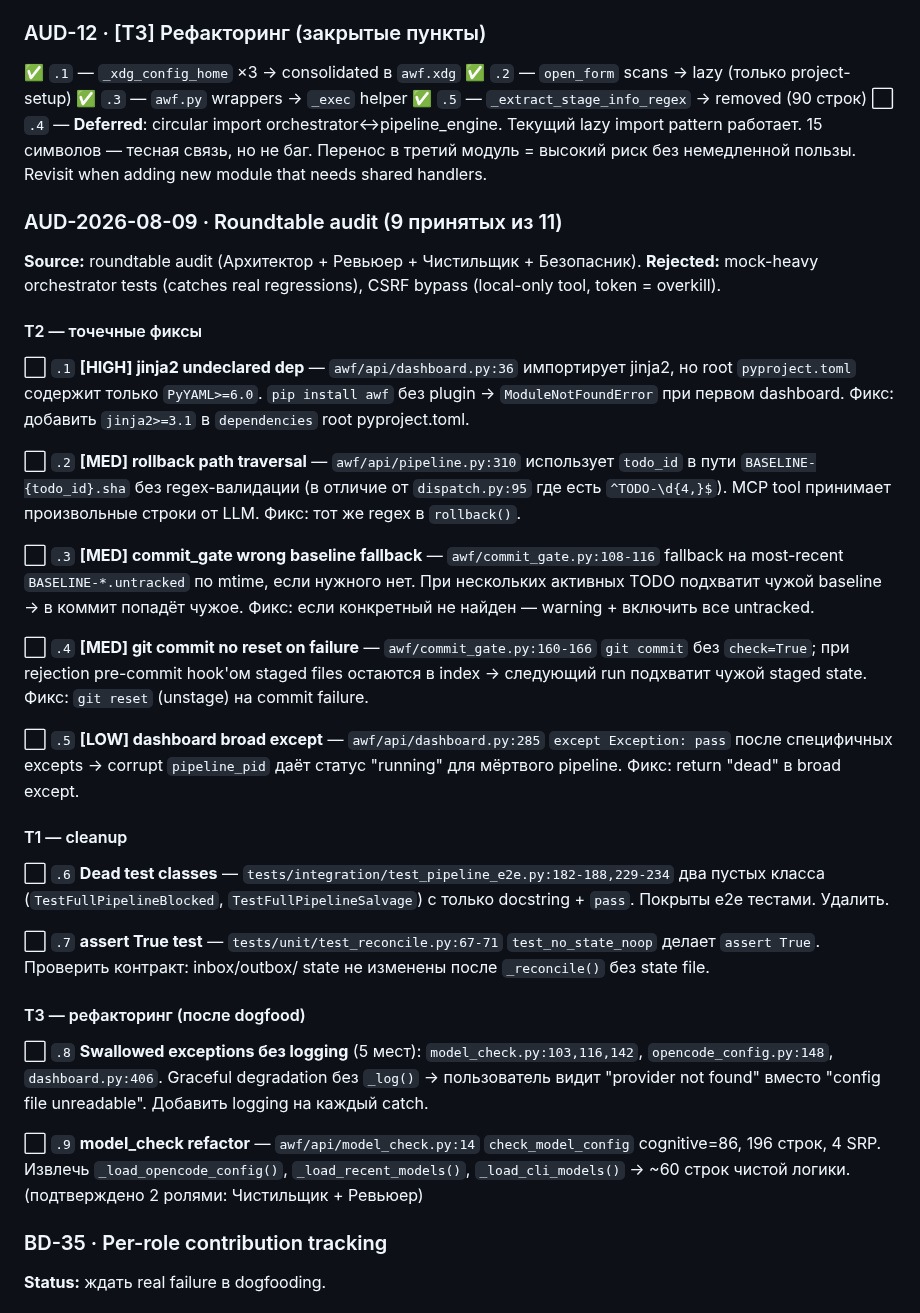
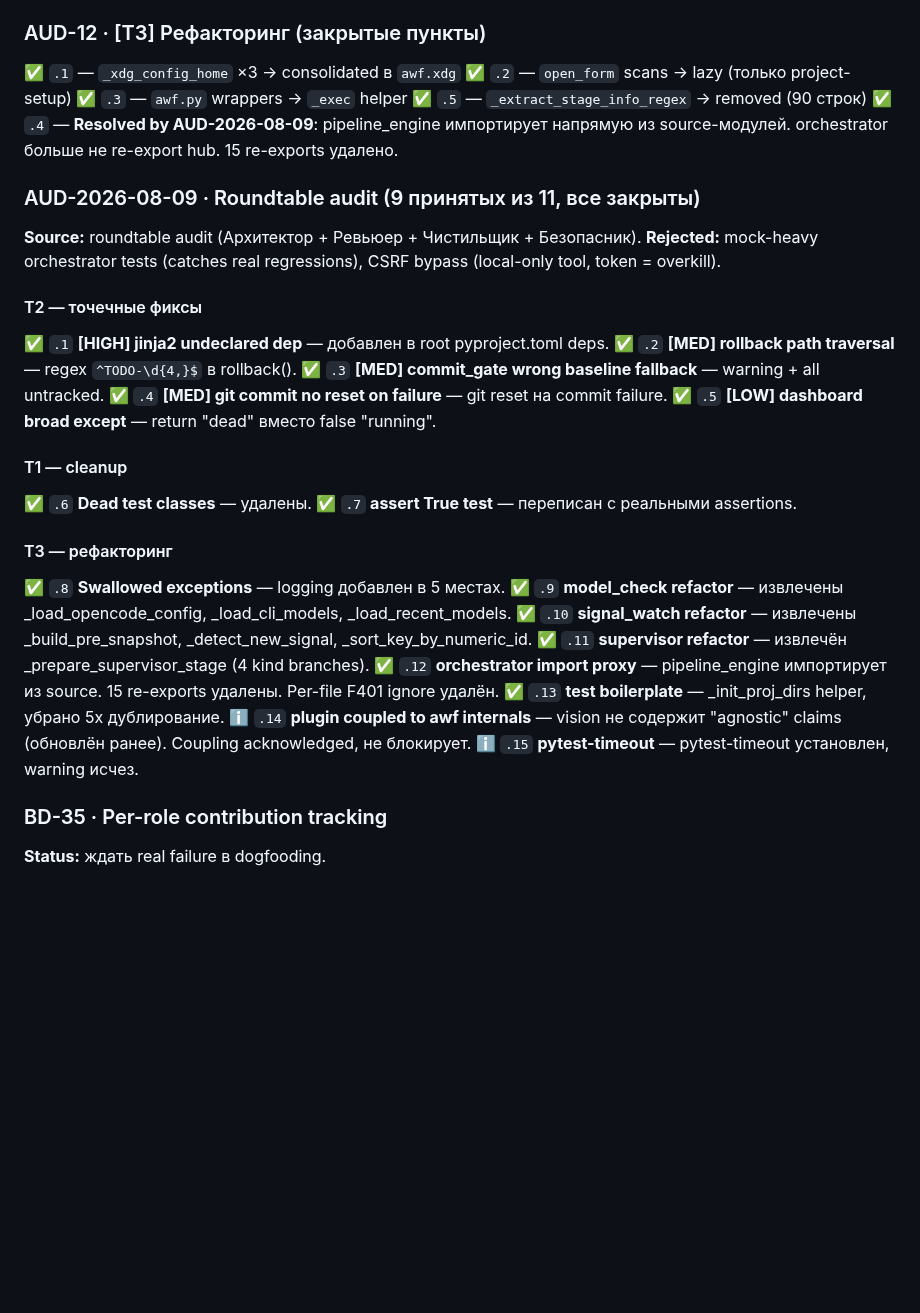
Before and after one commit to EnerJizeIT/agentic-workflow, a Markdown page: BACKLOG.md, the part around the change. Rendered like a GitHub page; blank space fills up the shorter version.

Commit message:
docs: update BACKLOG — all AUD-2026-08-09 items closed, AUD-12.4 resolved

```diff
--- a/BACKLOG.md
+++ b/BACKLOG.md
@@ -38,12 +38,10 @@
 ✅ `.2` — `open_form` scans → lazy (только project-setup)
 ✅ `.3` — `awf.py` wrappers → `_exec` helper
 ✅ `.5` — `_extract_stage_info_regex` → removed (90 строк)
-⬜ `.4` — **Deferred**: circular import orchestrator↔pipeline_engine.
-   Текущий lazy import pattern работает. 15 символов — тесная связь,
-   но не баг. Перенос в третий модуль = высокий риск без немедленной пользы.
-   Revisit when adding new module that needs shared handlers.
+✅ `.4` — **Resolved by AUD-2026-08-09**: pipeline_engine импортирует напрямую
+   из source-модулей. orchestrator больше не re-export hub. 15 re-exports удалено.
 
-### AUD-2026-08-09 · Roundtable audit (9 принятых из 11)
+### AUD-2026-08-09 · Roundtable audit (9 принятых из 11, все закрыты)
 
 **Source:** roundtable audit (Архитектор + Ревьюер + Чистильщик + Безопасник).
 **Rejected:** mock-heavy orchestrator tests (catches real regressions), CSRF bypass
@@ -51,51 +49,31 @@
 
 #### T2 — точечные фиксы
 
-⬜ `.1` **[HIGH] jinja2 undeclared dep** — `awf/api/dashboard.py:36` импортирует
-   jinja2, но root `pyproject.toml` содержит только `PyYAML>=6.0`.
-   `pip install awf` без plugin → `ModuleNotFoundError` при первом dashboard.
-   Фикс: добавить `jinja2>=3.1` в `dependencies` root pyproject.toml.
-
-⬜ `.2` **[MED] rollback path traversal** — `awf/api/pipeline.py:310` использует
-   `todo_id` в пути `BASELINE-{todo_id}.sha` без regex-валидации (в отличие от
-   `dispatch.py:95` где есть `^TODO-\d{4,}$`). MCP tool принимает произвольные
-   строки от LLM. Фикс: тот же regex в `rollback()`.
-
-⬜ `.3` **[MED] commit_gate wrong baseline fallback** — `awf/commit_gate.py:108-116`
-   fallback на most-recent `BASELINE-*.untracked` по mtime, если нужного нет.
-   При нескольких активных TODO подхватит чужой baseline → в коммит попадёт
-   чужое. Фикс: если конкретный не найден — warning + включить все untracked.
-
-⬜ `.4` **[MED] git commit no reset on failure** — `awf/commit_gate.py:160-166`
-   `git commit` без `check=True`; при rejection pre-commit hook'ом staged files
-   остаются в index → следующий run подхватит чужой staged state.
-   Фикс: `git reset` (unstage) на commit failure.
-
-⬜ `.5` **[LOW] dashboard broad except** — `awf/api/dashboard.py:285`
-   `except Exception: pass` после специфичных excepts → corrupt `pipeline_pid`
-   даёт статус "running" для мёртвого pipeline. Фикс: return "dead" в broad except.
+✅ `.1` **[HIGH] jinja2 undeclared dep** — добавлен в root pyproject.toml deps.
+✅ `.2` **[MED] rollback path traversal** — regex `^TODO-\d{4,}$` в rollback().
+✅ `.3` **[MED] commit_gate wrong baseline fallback** — warning + all untracked.
+✅ `.4` **[MED] git commit no reset on failure** — git reset на commit failure.
+✅ `.5` **[LOW] dashboard broad except** — return "dead" вместо false "running".
 
 #### T1 — cleanup
 
-⬜ `.6` **Dead test classes** — `tests/integration/test_pipeline_e2e.py:182-188,229-234`
-   два пустых класса (`TestFullPipelineBlocked`, `TestFullPipelineSalvage`) с только
-   docstring + `pass`. Покрыты e2e тестами. Удалить.
+✅ `.6` **Dead test classes** — удалены.
+✅ `.7` **assert True test** — переписан с реальными assertions.
 
-⬜ `.7` **assert True test** — `tests/unit/test_reconcile.py:67-71`
-   `test_no_state_noop` делает `assert True`. Проверить контракт: inbox/outbox/
-   state не изменены после `_reconcile()` без state file.
+#### T3 — рефакторинг
 
-#### T3 — рефакторинг (после dogfood)
-
-⬜ `.8` **Swallowed exceptions без logging** (5 мест): `model_check.py:103,116,142`,
-   `opencode_config.py:148`, `dashboard.py:406`. Graceful degradation без `_log()` →
-   пользователь видит "provider not found" вместо "config file unreadable".
-   Добавить logging на каждый catch.
-
-⬜ `.9` **model_check refactor** — `awf/api/model_check.py:14` `check_model_config`
-   cognitive=86, 196 строк, 4 SRP. Извлечь `_load_opencode_config()`,
-   `_load_recent_models()`, `_load_cli_models()` → ~60 строк чистой логики.
-   (подтверждено 2 ролями: Чистильщик + Ревьюер)
+✅ `.8` **Swallowed exceptions** — logging добавлен в 5 местах.
+✅ `.9` **model_check refactor** — извлечены _load_opencode_config,
+   _load_cli_models, _load_recent_models.
+✅ `.10` **signal_watch refactor** — извлечены _build_pre_snapshot,
+   _detect_new_signal, _sort_key_by_numeric_id.
+✅ `.11` **supervisor refactor** — извлечён _prepare_supervisor_stage (4 kind branches).
+✅ `.12` **orchestrator import proxy** — pipeline_engine импортирует из source.
+   15 re-exports удалены. Per-file F401 ignore удалён.
+✅ `.13` **test boilerplate** — _init_proj_dirs helper, убрано 5x дублирование.
+ℹ️ `.14` **plugin coupled to awf internals** — vision не содержит "agnostic" claims
+   (обновлён ранее). Coupling acknowledged, не блокирует.
+ℹ️ `.15` **pytest-timeout** — pytest-timeout установлен, warning исчез.
 
 ### BD-35 · Per-role contribution tracking
 **Status:** ждать real failure в dogfooding.
```
